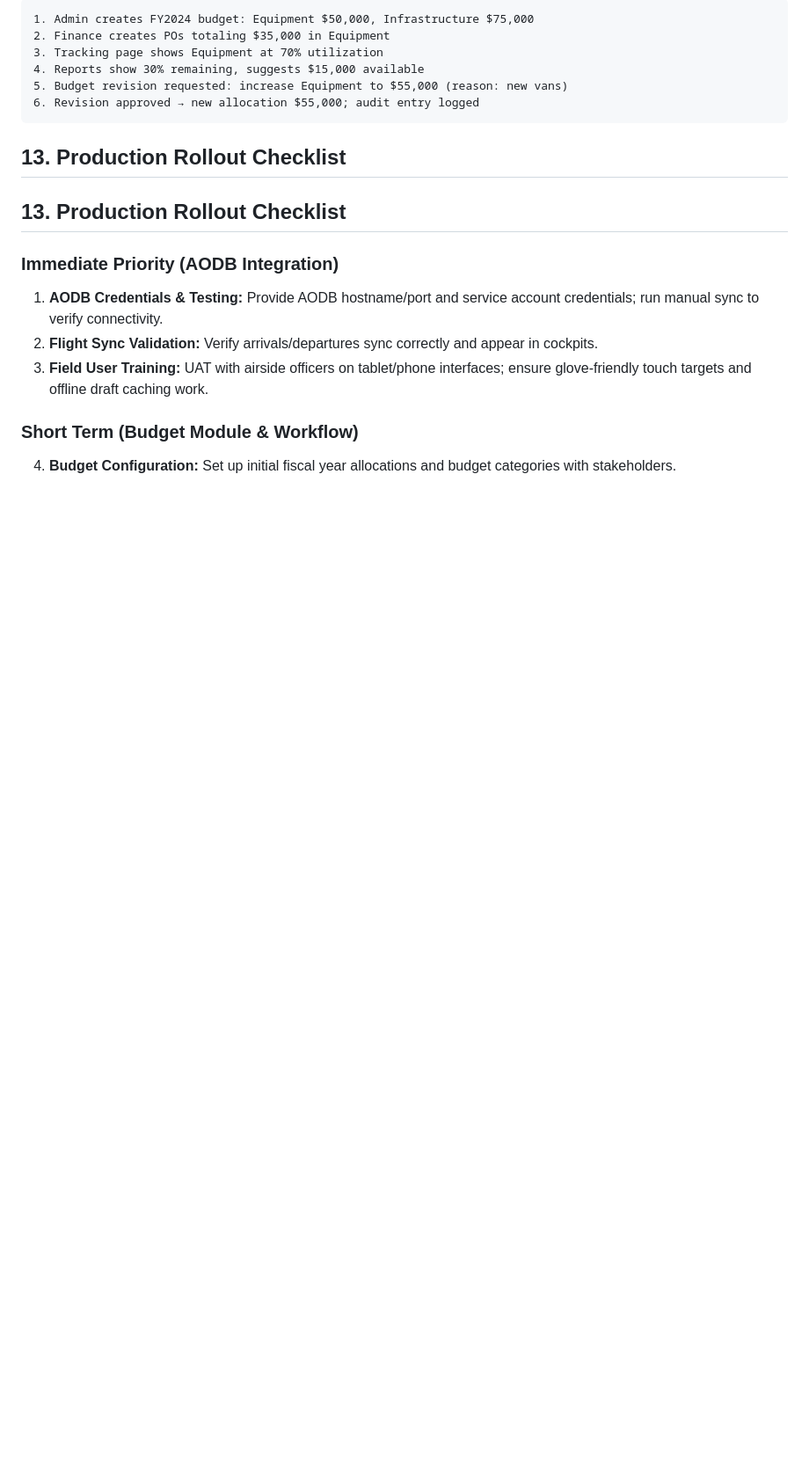
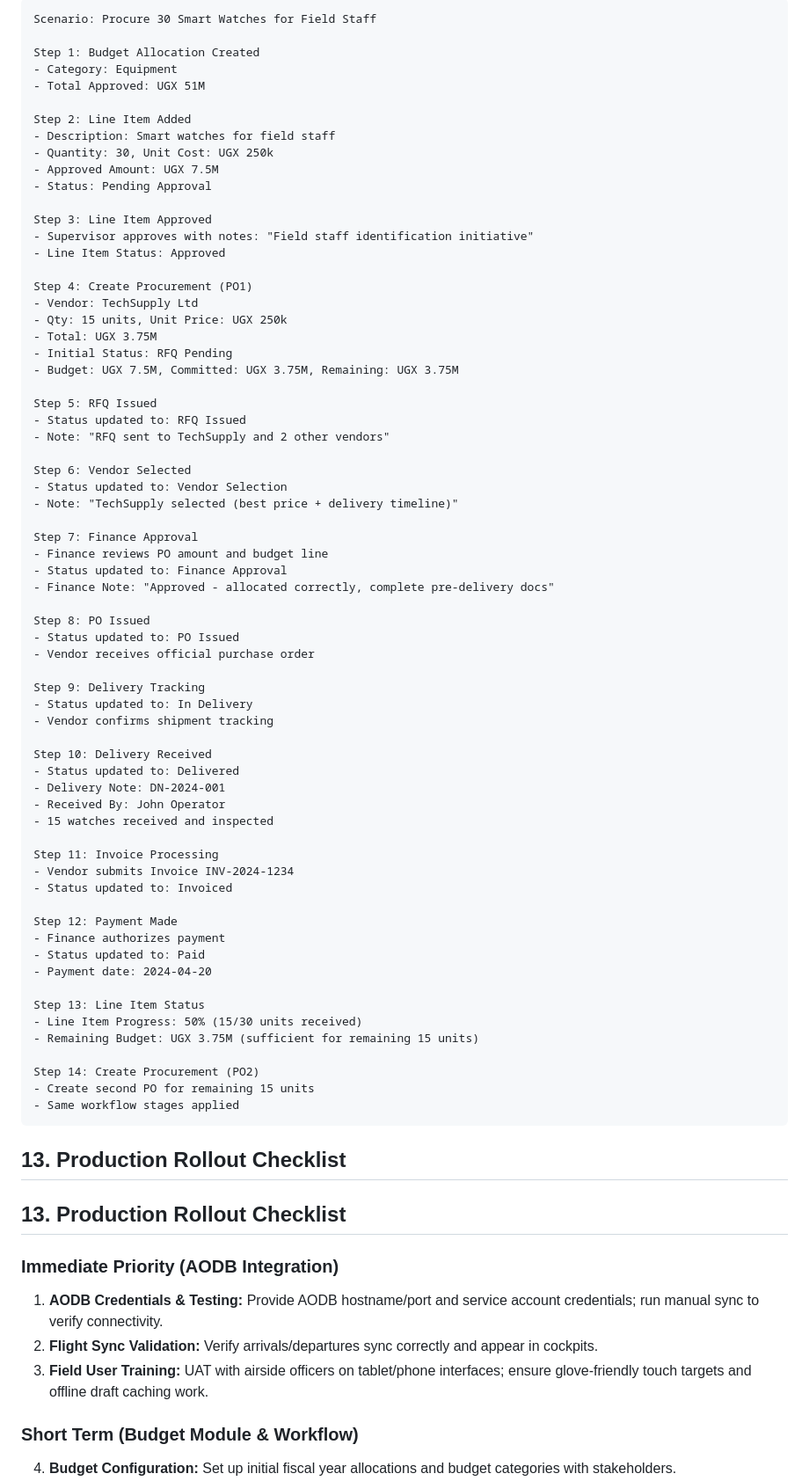
Before and after one commit to oomutooro/OPS_AIRSIDE, a Markdown page: README.md, the part around one of its changes. Shown at 88% size. Drawn GitHub-style; blank space fills up the shorter version.

Commit message:
Document comprehensive procurement workflow and budget line items system

````diff
--- a/README.md
+++ b/README.md
@@ -416,10 +462,70 @@ Integrated budget allocation, spending tracking, and procurement management syst
 ```
-1. Admin creates FY2024 budget: Equipment $50,000, Infrastructure $75,000
-2. Finance creates POs totaling $35,000 in Equipment
-3. Tracking page shows Equipment at 70% utilization
-4. Reports show 30% remaining, suggests $15,000 available
-5. Budget revision requested: increase Equipment to $55,000 (reason: new vans)
-6. Revision approved → new allocation $55,000; audit entry logged
+Scenario: Procure 30 Smart Watches for Field Staff
+
+Step 1: Budget Allocation Created
+- Category: Equipment
+- Total Approved: UGX 51M
+
+Step 2: Line Item Added
+- Description: Smart watches for field staff
+- Quantity: 30, Unit Cost: UGX 250k
+- Approved Amount: UGX 7.5M
+- Status: Pending Approval
+
+Step 3: Line Item Approved
+- Supervisor approves with notes: "Field staff identification initiative"
+- Line Item Status: Approved
+
+Step 4: Create Procurement (PO1)
+- Vendor: TechSupply Ltd
+- Qty: 15 units, Unit Price: UGX 250k
+- Total: UGX 3.75M
+- Initial Status: RFQ Pending
+- Budget: UGX 7.5M, Committed: UGX 3.75M, Remaining: UGX 3.75M
+
+Step 5: RFQ Issued
+- Status updated to: RFQ Issued
+- Note: "RFQ sent to TechSupply and 2 other vendors"
+
+Step 6: Vendor Selected
+- Status updated to: Vendor Selection
+- Note: "TechSupply selected (best price + delivery timeline)"
+
+Step 7: Finance Approval
+- Finance reviews PO amount and budget line
+- Status updated to: Finance Approval
+- Finance Note: "Approved - allocated correctly, complete pre-delivery docs"
+
+Step 8: PO Issued
+- Status updated to: PO Issued
+- Vendor receives official purchase order
+
+Step 9: Delivery Tracking
+- Status updated to: In Delivery
+- Vendor confirms shipment tracking
+
+Step 10: Delivery Received
+- Status updated to: Delivered
+- Delivery Note: DN-2024-001
+- Received By: John Operator
+- 15 watches received and inspected
+
+Step 11: Invoice Processing
+- Vendor submits Invoice INV-2024-1234
+- Status updated to: Invoiced
+
+Step 12: Payment Made
+- Finance authorizes payment
+- Status updated to: Paid
+- Payment date: 2024-04-20
+
+Step 13: Line Item Status
+- Line Item Progress: 50% (15/30 units received)
+- Remaining Budget: UGX 3.75M (sufficient for remaining 15 units)
+
+Step 14: Create Procurement (PO2)
+- Create second PO for remaining 15 units
+- Same workflow stages applied
 ```
 
 ## 13. Production Rollout Checklist
````
Also changed, not shown: other parts of README.md (+64 -18 lines).
